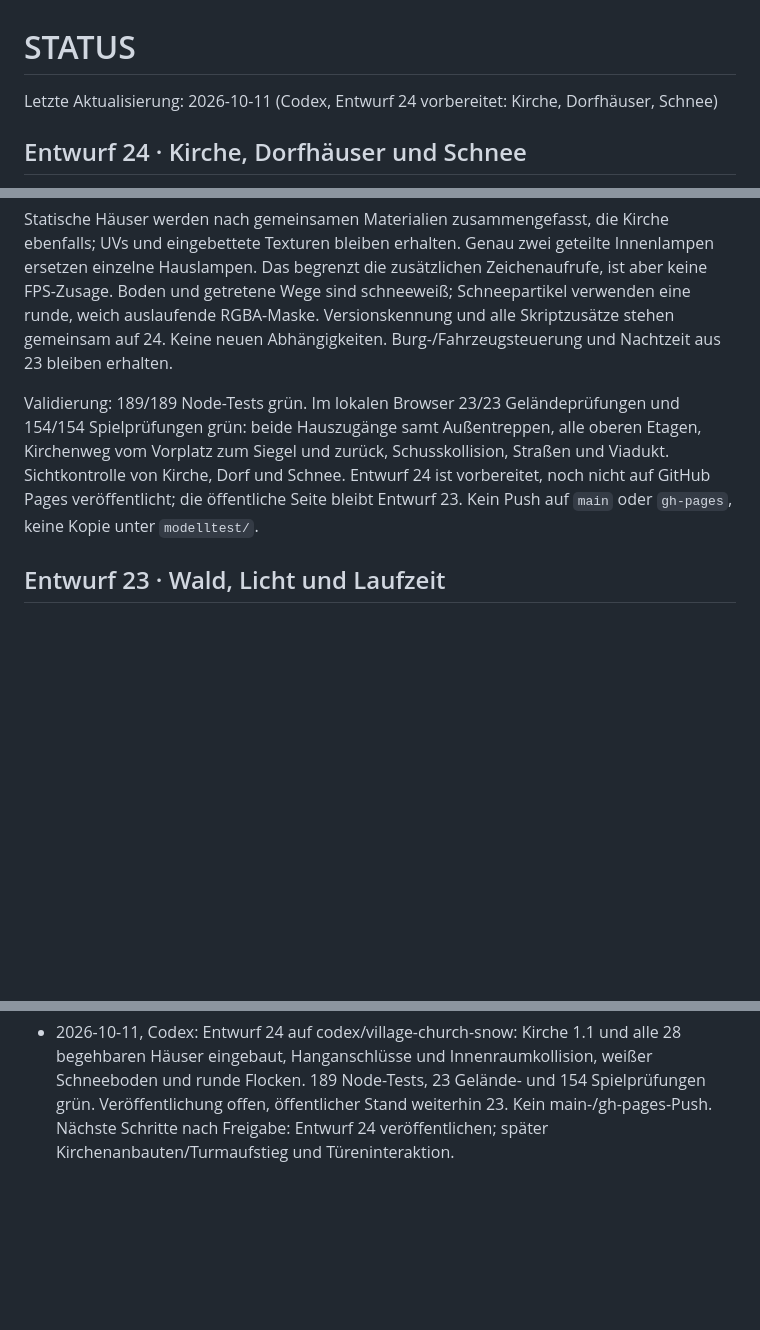
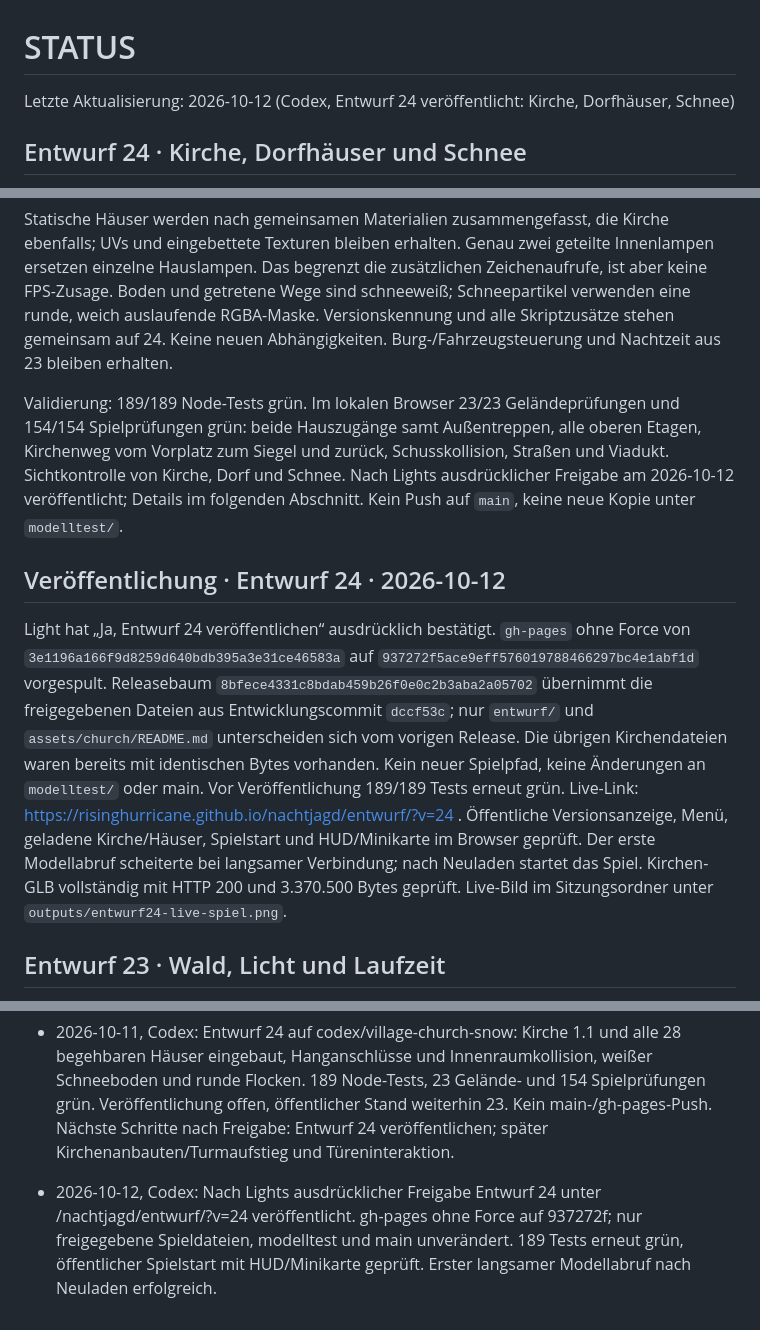
Before and after one commit to RisingHurricane/nachtjagd, a Markdown page: STATUS.md, 3 parts joined by grey strips. GitHub-like rendering; blank space fills up the shorter version.

Commit message:
Document approved Entwurf 24 publication

```diff
--- a/STATUS.md
+++ b/STATUS.md
@@ -1,6 +1,6 @@
 # STATUS
 
-Letzte Aktualisierung: 2026-10-11 (Codex, Entwurf 24 vorbereitet: Kirche, Dorfhäuser, Schnee)
+Letzte Aktualisierung: 2026-10-12 (Codex, Entwurf 24 veröffentlicht: Kirche, Dorfhäuser, Schnee)
 
 ## Entwurf 24 · Kirche, Dorfhäuser und Schnee
 
@@ -10,7 +10,11 @@ Alle 28 Dorfplatzhalter verwenden die vier vorhandenen Hausmodelle: steile Satte
 
 Statische Häuser werden nach gemeinsamen Materialien zusammengefasst, die Kirche ebenfalls; UVs und eingebettete Texturen bleiben erhalten. Genau zwei geteilte Innenlampen ersetzen einzelne Hauslampen. Das begrenzt die zusätzlichen Zeichenaufrufe, ist aber keine FPS-Zusage. Boden und getretene Wege sind schneeweiß; Schneepartikel verwenden eine runde, weich auslaufende RGBA-Maske. Versionskennung und alle Skriptzusätze stehen gemeinsam auf 24. Keine neuen Abhängigkeiten. Burg-/Fahrzeugsteuerung und Nachtzeit aus 23 bleiben erhalten.
 
-Validierung: 189/189 Node-Tests grün. Im lokalen Browser 23/23 Geländeprüfungen und 154/154 Spielprüfungen grün: beide Hauszugänge samt Außentreppen, alle oberen Etagen, Kirchenweg vom Vorplatz zum Siegel und zurück, Schusskollision, Straßen und Viadukt. Sichtkontrolle von Kirche, Dorf und Schnee. Entwurf 24 ist vorbereitet, noch nicht auf GitHub Pages veröffentlicht; die öffentliche Seite bleibt Entwurf 23. Kein Push auf `main` oder `gh-pages`, keine Kopie unter `modelltest/`.
+Validierung: 189/189 Node-Tests grün. Im lokalen Browser 23/23 Geländeprüfungen und 154/154 Spielprüfungen grün: beide Hauszugänge samt Außentreppen, alle oberen Etagen, Kirchenweg vom Vorplatz zum Siegel und zurück, Schusskollision, Straßen und Viadukt. Sichtkontrolle von Kirche, Dorf und Schnee. Nach Lights ausdrücklicher Freigabe am 2026-10-12 veröffentlicht; Details im folgenden Abschnitt. Kein Push auf `main`, keine neue Kopie unter `modelltest/`.
+
+## Veröffentlichung · Entwurf 24 · 2026-10-12
+
+Light hat „Ja, Entwurf 24 veröffentlichen“ ausdrücklich bestätigt. `gh-pages` ohne Force von `3e1196a166f9d8259d640bdb395a3e31ce46583a` auf `937272f5ace9eff576019788466297bc4e1abf1d` vorgespult. Releasebaum `8bfece4331c8bdab459b26f0e0c2b3aba2a05702` übernimmt die freigegebenen Dateien aus Entwicklungscommit `dccf53c`; nur `entwurf/` und `assets/church/README.md` unterscheiden sich vom vorigen Release. Die übrigen Kirchendateien waren bereits mit identischen Bytes vorhanden. Kein neuer Spielpfad, keine Änderungen an `modelltest/` oder main. Vor Veröffentlichung 189/189 Tests erneut grün. Live-Link: https://risinghurricane.github.io/nachtjagd/entwurf/?v=24 . Öffentliche Versionsanzeige, Menü, geladene Kirche/Häuser, Spielstart und HUD/Minikarte im Browser geprüft. Der erste Modellabruf scheiterte bei langsamer Verbindung; nach Neuladen startet das Spiel. Kirchen-GLB vollständig mit HTTP 200 und 3.370.500 Bytes geprüft. Live-Bild im Sitzungsordner unter `outputs/entwurf24-live-spiel.png`.
 
 ## Entwurf 23 · Wald, Licht und Laufzeit
 
@@ -205,3 +209,5 @@ Automatischer Durchlauf mit einem Browser-Bot (Weg über das Straßennetz, Siege
 - 2026-10-11, Codex: Entwurf 23 auf codex/forest-night-performance vorbereitet: Fernkegel durch Astetagen ersetzt, Nacht nach 35 s, Laternen mit drei geteilten Lichtern, warme Blockout-Fenster, grober Wachturm am Osttor, Instanzbündelung und Schatten-Zwischenspeicher gegen Ruckeln. 184 Tests grün; Startpunkt etwa 42 % weniger Zeichenaufrufe. Veröffentlichung wartet auf Freigabe für diesen Stand. Burg und separate Hausmodelle unverändert.
 
 - 2026-10-11, Codex: Entwurf 24 auf codex/village-church-snow: Kirche 1.1 und alle 28 begehbaren Häuser eingebaut, Hanganschlüsse und Innenraumkollision, weißer Schneeboden und runde Flocken. 189 Node-Tests, 23 Gelände- und 154 Spielprüfungen grün. Veröffentlichung offen, öffentlicher Stand weiterhin 23. Kein main-/gh-pages-Push. Nächste Schritte nach Freigabe: Entwurf 24 veröffentlichen; später Kirchenanbauten/Turmaufstieg und Türeninteraktion.
+
+- 2026-10-12, Codex: Nach Lights ausdrücklicher Freigabe Entwurf 24 unter /nachtjagd/entwurf/?v=24 veröffentlicht. gh-pages ohne Force auf 937272f; nur freigegebene Spieldateien, modelltest und main unverändert. 189 Tests erneut grün, öffentlicher Spielstart mit HUD/Minikarte geprüft. Erster langsamer Modellabruf nach Neuladen erfolgreich.
```
